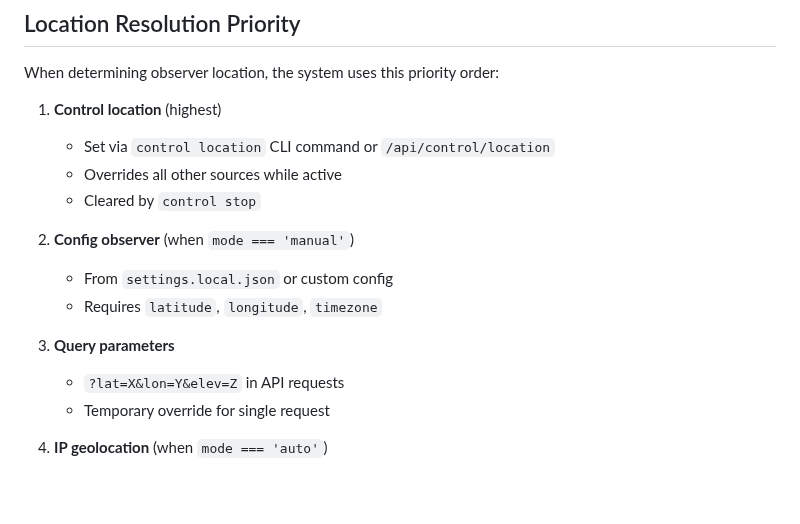
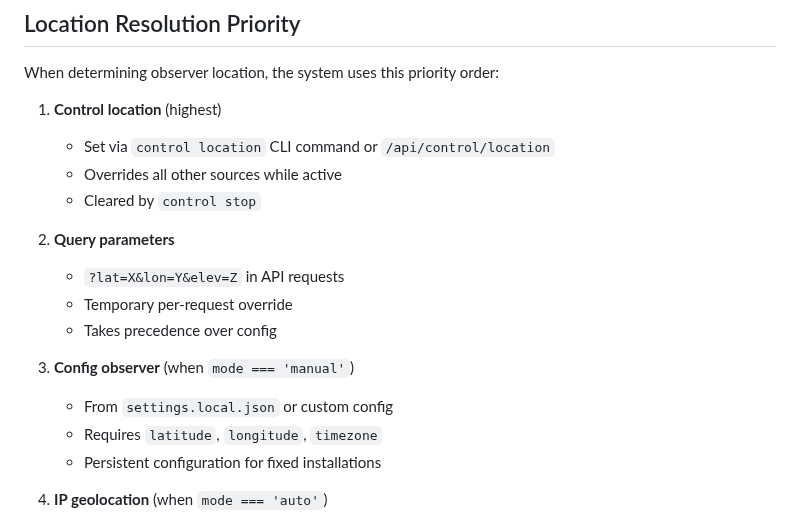
Before and after one commit to mojoatomic/antikythera-engine-2, a Markdown page: config/README.md, the part around the change. Rendered like a GitHub page; blank space fills up the shorter version.

Commit message:
docs: update config README with corrected location resolution priority
Update documentation to reflect the correct priority order after bug fix.

Corrected priority chain (lines 254-278):
1. Control location (highest)
2. Query parameters (?lat=X&lon=Y) - NEW: moved before config
3. Config manual mode (settings.local.json)
4. IP geolocation (auto mode)
5. Fallback (Memphis, TN)

Query parameters now correctly override config location, allowing
temporary per-request location changes even when manual mode is active.

This matches the implementation in lib/location-service.js after the
priority fix (commit fcc99ac).

Verified by integration test suite (40/40 tests passing).

Related: #38

```diff
--- a/config/README.md
+++ b/config/README.md
@@ -260,13 +260,15 @@ When determining observer location, the system uses this priority order:
    - Overrides all other sources while active
    - Cleared by `control stop`
 
-2. **Config observer** (when `mode === 'manual'`)
+2. **Query parameters**
+   - `?lat=X&lon=Y&elev=Z` in API requests
+   - Temporary per-request override
+   - Takes precedence over config
+
+3. **Config observer** (when `mode === 'manual'`)
    - From `settings.local.json` or custom config
    - Requires `latitude`, `longitude`, `timezone`
-
-3. **Query parameters**
-   - `?lat=X&lon=Y&elev=Z` in API requests
-   - Temporary override for single request
+   - Persistent configuration for fixed installations
 
 4. **IP geolocation** (when `mode === 'auto'`)
    - Automatic detection via ipapi.co
```
